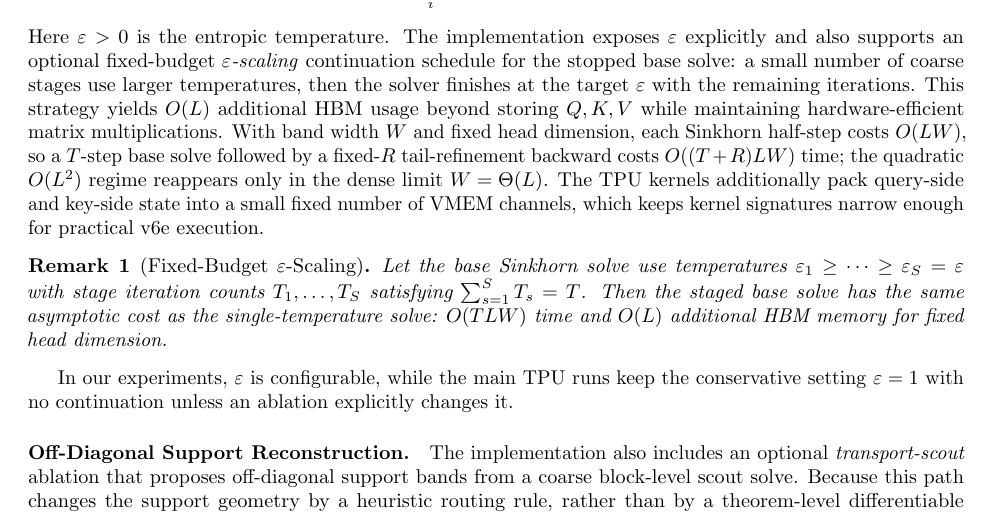
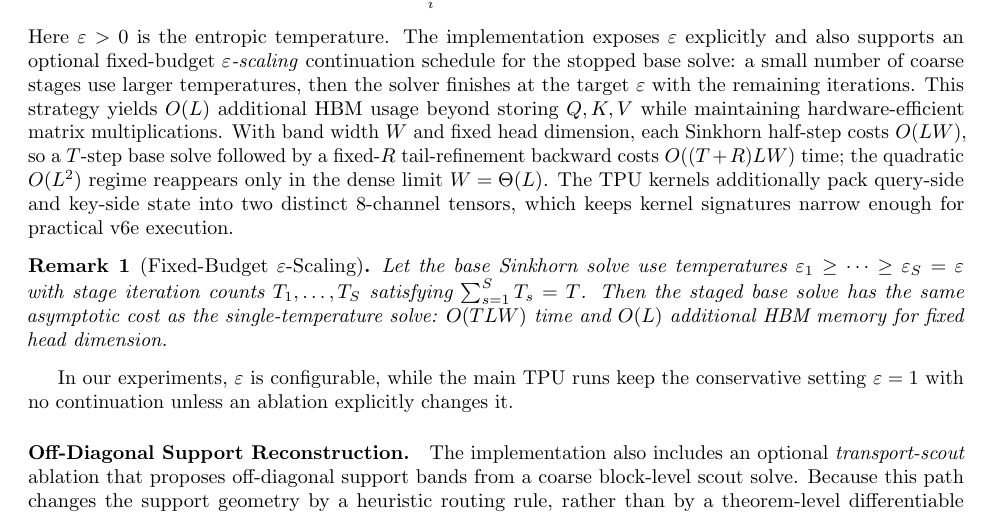
Before and after one commit to dylanbforde/Papers, a LaTeX paper (paper_neurips/main.tex): part of page 2 of 10, cut so that both start at the same text. Compiled offline with pdfLaTeX.

Commit message:
Sync TPU kernel state packing description
Updates `main.tex` to accurately describe the hardware-efficient tensor packing strategy implemented in the TPU kernel, explicitly noting the use of two distinct 8-channel tensors instead of a vague reference to VMEM channels.

Co-authored-by: dylanbforde <192397504+dylanbforde@users.noreply.github.com>

```diff
--- a/paper_neurips/main.tex
+++ b/paper_neurips/main.tex
@@ -69,7 +69,7 @@ The forward pass computes Sinkhorn potentials $u, v$ and output $O = PV$ in a ti
     u_i^{(t+1)} &= -\log\!\Bigl[\sum_{j} \exp(Q_i K_j^\top / (\sqrt{d}\,\varepsilon) + v_j^{(t)})\Bigr], \\
     v_j^{(t+1)} &= -\log\!\Bigl[\sum_{i} \exp(Q_i K_j^\top / (\sqrt{d}\,\varepsilon) + u_i^{(t+1)})\Bigr].
 \end{align}
-Here $\varepsilon > 0$ is the entropic temperature. The implementation exposes $\varepsilon$ explicitly and also supports an optional fixed-budget \emph{$\varepsilon$-scaling} continuation schedule for the stopped base solve: a small number of coarse stages use larger temperatures, then the solver finishes at the target $\varepsilon$ with the remaining iterations. This strategy yields $O(L)$ additional HBM usage beyond storing $Q,K,V$ while maintaining hardware-efficient matrix multiplications. With band width $W$ and fixed head dimension, each Sinkhorn half-step costs $O(LW)$, so a $T$-step base solve followed by a fixed-$R$ tail-refinement backward costs $O((T+R)LW)$ time; the quadratic $O(L^2)$ regime reappears only in the dense limit $W=\Theta(L)$. The TPU kernels additionally pack query-side and key-side state into a small fixed number of VMEM channels, which keeps kernel signatures narrow enough for practical v6e execution.
+Here $\varepsilon > 0$ is the entropic temperature. The implementation exposes $\varepsilon$ explicitly and also supports an optional fixed-budget \emph{$\varepsilon$-scaling} continuation schedule for the stopped base solve: a small number of coarse stages use larger temperatures, then the solver finishes at the target $\varepsilon$ with the remaining iterations. This strategy yields $O(L)$ additional HBM usage beyond storing $Q,K,V$ while maintaining hardware-efficient matrix multiplications. With band width $W$ and fixed head dimension, each Sinkhorn half-step costs $O(LW)$, so a $T$-step base solve followed by a fixed-$R$ tail-refinement backward costs $O((T+R)LW)$ time; the quadratic $O(L^2)$ regime reappears only in the dense limit $W=\Theta(L)$. The TPU kernels additionally pack query-side and key-side state into two distinct 8-channel tensors, which keeps kernel signatures narrow enough for practical v6e execution.
 
 \begin{remark}[Fixed-Budget $\varepsilon$-Scaling]\label{rem:epsilon_scaling}
 Let the base Sinkhorn solve use temperatures $\varepsilon_1 \ge \cdots \ge \varepsilon_S = \varepsilon$ with stage iteration counts $T_1,\dots,T_S$ satisfying $\sum_{s=1}^S T_s = T$. Then the staged base solve has the same asymptotic cost as the single-temperature solve: $O(TLW)$ time and $O(L)$ additional HBM memory for fixed head dimension.
```
